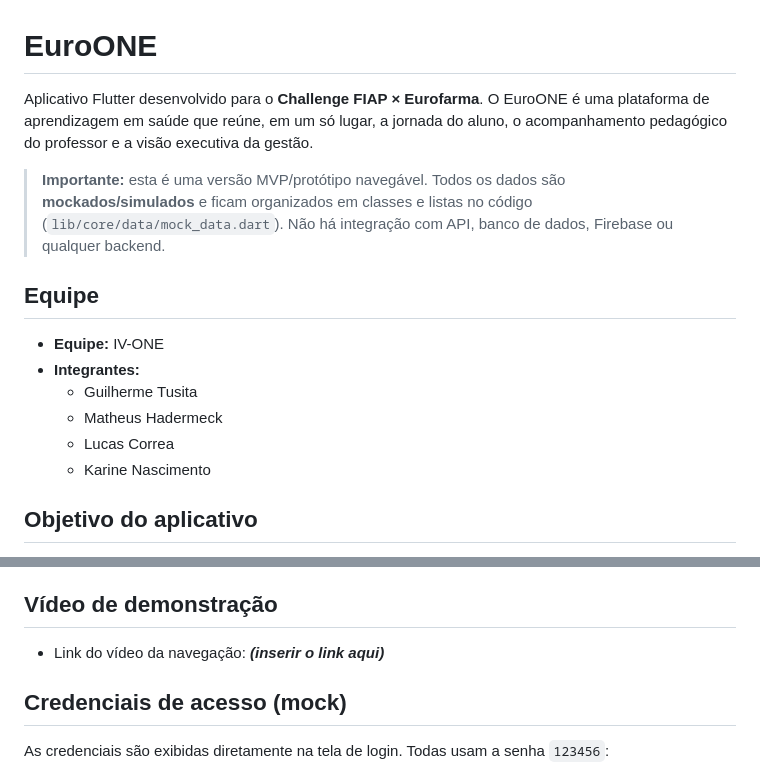
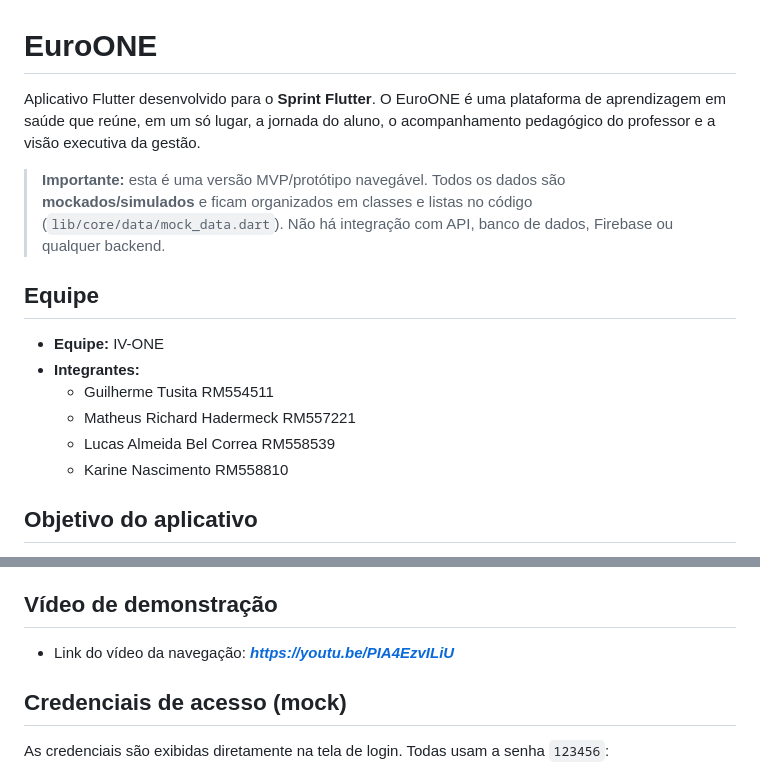
Before and after one commit to Tusitaa/sprint-flutter-eurone, a Markdown page: README.md, 2 parts joined by grey strips. Rendered like a GitHub page.

Commit message:
docs: Adição video e RM

```diff
--- a/README.md
+++ b/README.md
@@ -1,6 +1,6 @@
 # EuroONE
 
-Aplicativo Flutter desenvolvido para o **Challenge FIAP × Eurofarma**. O EuroONE é uma
+Aplicativo Flutter desenvolvido para o **Sprint Flutter**. O EuroONE é uma
 plataforma de aprendizagem em saúde que reúne, em um só lugar, a jornada do aluno,
 o acompanhamento pedagógico do professor e a visão executiva da gestão.
 
@@ -13,10 +13,10 @@ o acompanhamento pedagógico do professor e a visão executiva da gestão.
 
 - **Equipe:** IV-ONE
 - **Integrantes:**
-  - Guilherme Tusita
-  - Matheus Hadermeck
-  - Lucas Correa
-  - Karine Nascimento
+  - Guilherme Tusita RM554511
+  - Matheus Richard Hadermeck RM557221
+  - Lucas Almeida Bel Correa RM558539
+  - Karine Nascimento RM558810
 
 ## Objetivo do aplicativo
 
@@ -34,6 +30,6 @@ baseada no perfil (persona) de cada usuário:
 ## Vídeo de demonstração
 
-- Link do vídeo da navegação: **_(inserir o link aqui)_**
+- Link do vídeo da navegação: **_https://youtu.be/PIA4EzvILiU_**
 
 ## Credenciais de acesso (mock)
 
```
Also changed, not shown: other parts of README.md (+0 -4 lines).
